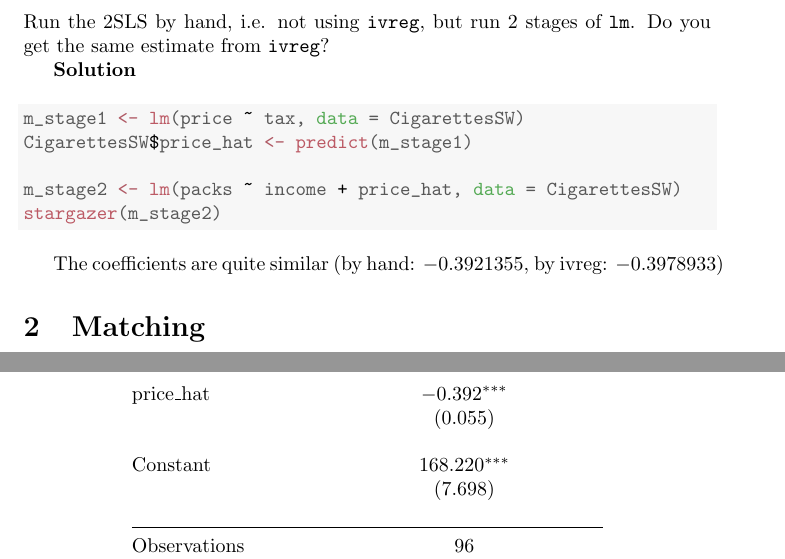
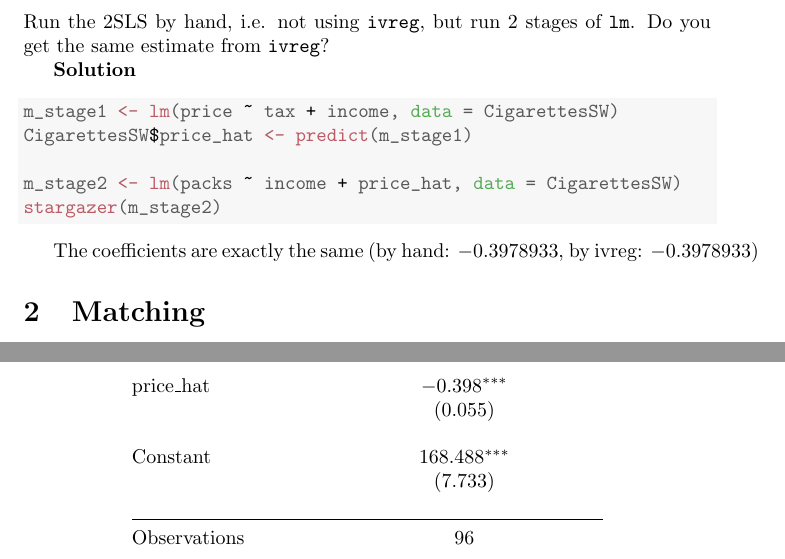
Before and after one commit to LaDilettante/ps630_lab, a LaTeX document (W10/PS10_Solutions.tex): two parts of pages 4 and 5 of 11, joined at a grey line, cut so that both start at the same text. Compiled offline with pdfLaTeX.

Commit message:
week10 fix iv by hand doesn't use all exogenous variable in first stage

```diff
--- a/W10/PS10_Solutions.tex
+++ b/W10/PS10_Solutions.tex
@@ -204,7 +204,7 @@ Run the 2SLS by hand, i.e. not using \verb`ivreg`, but run 2 stages of \verb`lm`
 
 \begin{kframe}
 \begin{alltt}
-\hlstd{m_stage1} \hlkwb{<-} \hlkwd{lm}\hlstd{(price} \hlopt{~} \hlstd{tax,} \hlkwc{data} \hlstd{= CigarettesSW)}
+\hlstd{m_stage1} \hlkwb{<-} \hlkwd{lm}\hlstd{(price} \hlopt{~} \hlstd{tax} \hlopt{+} \hlstd{income,} \hlkwc{data} \hlstd{= CigarettesSW)}
 \hlstd{CigarettesSW}\hlopt{$}\hlstd{price_hat} \hlkwb{<-} \hlkwd{predict}\hlstd{(m_stage1)}
 
 \hlstd{m_stage2} \hlkwb{<-} \hlkwd{lm}\hlstd{(packs} \hlopt{~} \hlstd{income} \hlopt{+} \hlstd{price_hat,} \hlkwc{data} \hlstd{= CigarettesSW)}
@@ -227,10 +227,10 @@ Run the 2SLS by hand, i.e. not using \verb`ivreg`, but run 2 stages of \verb`lm`
   & (0.00002) \\
   & \\
- price\_hat & $-$0.392$^{***}$ \\
+ price\_hat & $-$0.398$^{***}$ \\
   & (0.055) \\
   & \\
- Constant & 168.220$^{***}$ \\
-  & (7.698) \\
+ Constant & 168.488$^{***}$ \\
+  & (7.733) \\
   & \\
 \hline \\[-1.8ex]
 Observations & 96 \\
@@ -245,7 +245,7 @@ F Statistic & 34.693$^{***}$ (df = 2; 93) \\
 \end{table}
 
 
-The coefficients are quite similar (by hand: \ensuremath{-0.3921355}, by ivreg: \ensuremath{-0.3978933})
+The coefficients are exactly the same (by hand: \ensuremath{-0.3978933}, by ivreg: \ensuremath{-0.3978933})
 
 \section{Matching}
 
```
Also changed, not shown: W10/PS10.tex (+1 -1 lines), W10/PS10.pdf, W10/PS10_Solutions.pdf, W10/figure/unnamed-chunk-1-1.pdf, W10/figure/unnamed-chunk-14-1.pdf, W10/figure/unnamed-chunk-2-1.pdf, W10/figure/unnamed-chunk-7-1.pdf, W10/PS10_Solutions.tex (6 more changed lines), 2 other files.
